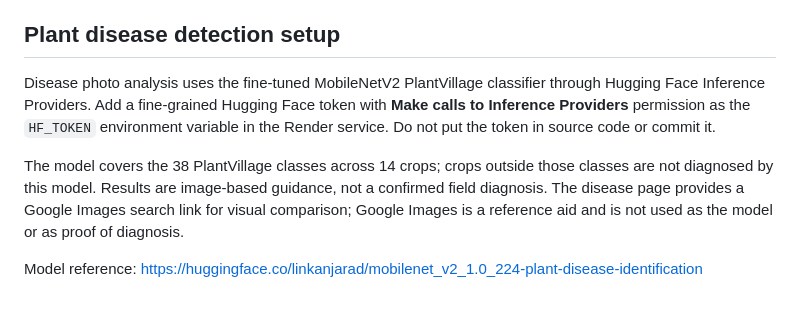
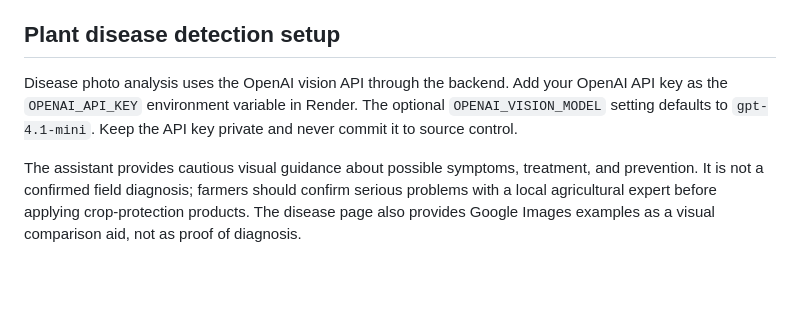
Before and after one commit to 1nt24cb035prajwal-lab/agriculturethreat, a Markdown page: README.md, the part around the change. GitHub-like rendering.

Commit message:
Document OpenAI crop disease assistant setup

```diff
--- a/README.md
+++ b/README.md
@@ -112,8 +112,6 @@ The farm dashboard retrieves a live seven-day Open-Meteo forecast for saved farm
 
 ## Plant disease detection setup
 
-Disease photo analysis uses the fine-tuned MobileNetV2 PlantVillage classifier through Hugging Face Inference Providers. Add a fine-grained Hugging Face token with **Make calls to Inference Providers** permission as the `HF_TOKEN` environment variable in the Render service. Do not put the token in source code or commit it.
+Disease photo analysis uses the OpenAI vision API through the backend. Add your OpenAI API key as the `OPENAI_API_KEY` environment variable in Render. The optional `OPENAI_VISION_MODEL` setting defaults to `gpt-4.1-mini`. Keep the API key private and never commit it to source control.
 
-The model covers the 38 PlantVillage classes across 14 crops; crops outside those classes are not diagnosed by this model. Results are image-based guidance, not a confirmed field diagnosis. The disease page provides a Google Images search link for visual comparison; Google Images is a reference aid and is not used as the model or as proof of diagnosis.
-
-Model reference: https://huggingface.co/linkanjarad/mobilenet_v2_1.0_224-plant-disease-identification
+The assistant provides cautious visual guidance about possible symptoms, treatment, and prevention. It is not a confirmed field diagnosis; farmers should confirm serious problems with a local agricultural expert before applying crop-protection products. The disease page also provides Google Images examples as a visual comparison aid, not as proof of diagnosis.
```
